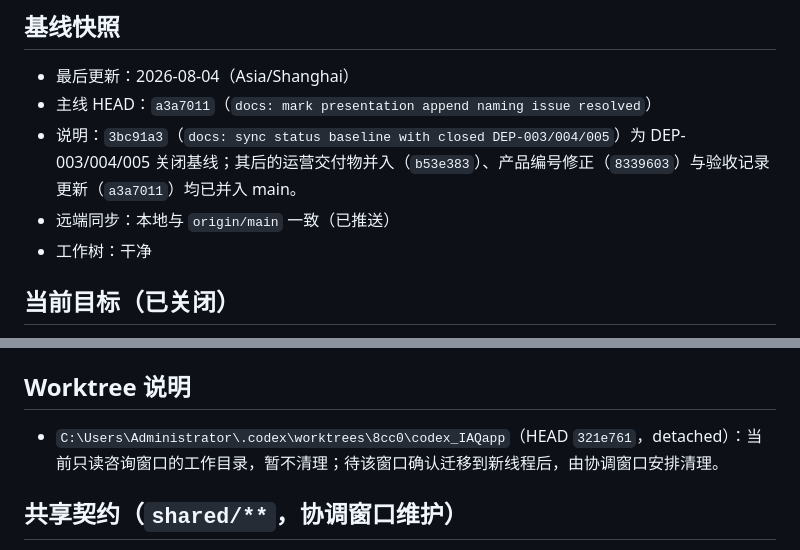
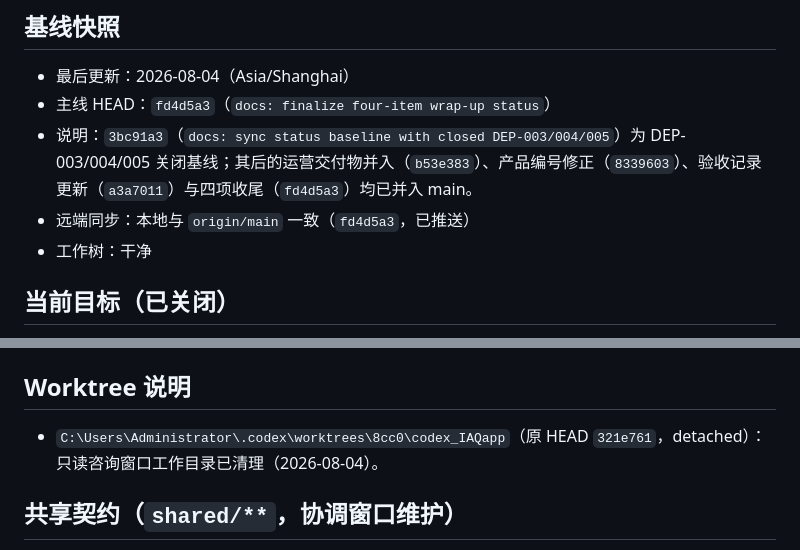
Before and after one commit to k924-cmd/IAQ-app, a Markdown page: docs/STATUS.md, 2 parts joined by grey strips. Rendered like a GitHub page.

Commit message:
docs: finalize worktree note and baseline (8cc0 verified cleaned)
- 基线快照：主线 HEAD 更新为 fd4d5a3，注明本地与 origin/main 一致（已推送）。
- Worktree 说明：8cc0 条目标注已清理。
- 8cc0 已由只读核验确认（git worktree list 无注册、物理目录不存在），无需执行删除。

```diff
--- a/docs/STATUS.md
+++ b/docs/STATUS.md
@@ -6,9 +6,9 @@
 ## 基线快照
 
 - 最后更新：2026-08-04（Asia/Shanghai）
-- 主线 HEAD：`a3a7011`（`docs: mark presentation append naming issue resolved`）
-- 说明：`3bc91a3`（`docs: sync status baseline with closed DEP-003/004/005`）为 DEP-003/004/005 关闭基线；其后的运营交付物并入（`b53e383`）、产品编号修正（`8339603`）与验收记录更新（`a3a7011`）均已并入 main。
-- 远端同步：本地与 `origin/main` 一致（已推送）
+- 主线 HEAD：`fd4d5a3`（`docs: finalize four-item wrap-up status`）
+- 说明：`3bc91a3`（`docs: sync status baseline with closed DEP-003/004/005`）为 DEP-003/004/005 关闭基线；其后的运营交付物并入（`b53e383`）、产品编号修正（`8339603`）、验收记录更新（`a3a7011`）与四项收尾（`fd4d5a3`）均已并入 main。
+- 远端同步：本地与 `origin/main` 一致（`fd4d5a3`，已推送）
 - 工作树：干净
 
 ## 当前目标（已关闭）
@@ -44,7 +44,7 @@
 
 ## Worktree 说明
 
-- `C:\Users\Administrator\.codex\worktrees\8cc0\codex_IAQapp`（HEAD `321e761`，detached）：当前只读咨询窗口的工作目录，暂不清理；待该窗口确认迁移到新线程后，由协调窗口安排清理。
+- `C:\Users\Administrator\.codex\worktrees\8cc0\codex_IAQapp`（原 HEAD `321e761`，detached）：只读咨询窗口工作目录已清理（2026-08-04）。
 
 ## 共享契约（`shared/**`，协调窗口维护）
 
```
